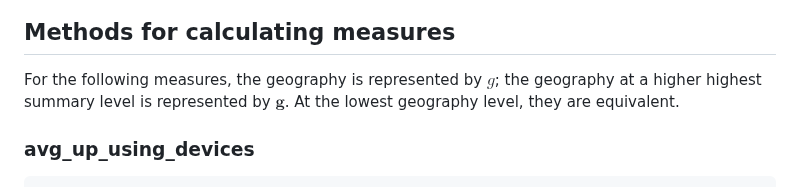
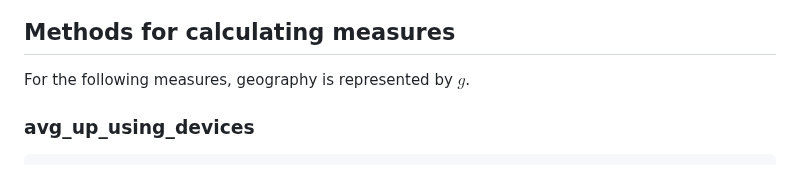
Before and after one commit to uva-bi-sdad/sdc.broadband.alga_dev, a Markdown page: README.md, the part around the change. GitHub-like rendering.

````diff
--- a/README.md
+++ b/README.md
@@ -126,7 +126,7 @@ end
 
 ## Methods for calculating measures
 
-For the following measures, the geography is represented by $g$; the geography at a higher highest summary level is represented by $\textbf{g}$. At the lowest geography level, they are equivalent.
+For the following measures, geography is represented by $g$.
 
 ### avg_up_using_devices
 ```math
````
